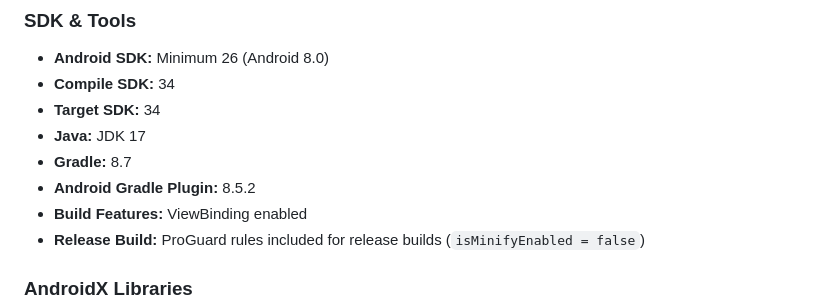
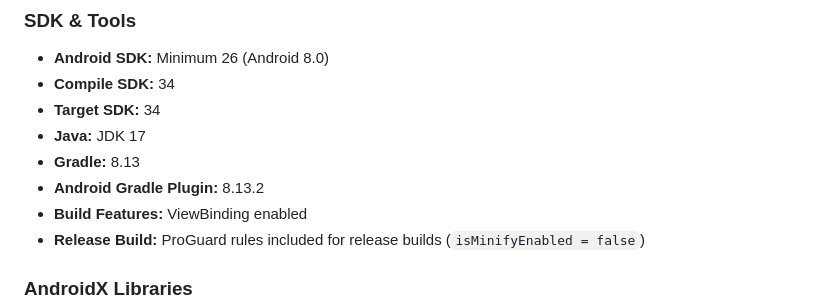
Before and after one commit to JeromeDeGuz/MoneyTalks, a Markdown page: README.md, the part around one of its changes. Drawn GitHub-style.

```diff
--- a/README.md
+++ b/README.md
@@ -75,8 +76,8 @@ The following are the main tools and libraries required to build and run MoneyTa
 - **Compile SDK:** 34
 - **Target SDK:** 34
 - **Java:** JDK 17
-- **Gradle:** 8.7
-- **Android Gradle Plugin:** 8.5.2
+- **Gradle:** 8.13
+- **Android Gradle Plugin:** 8.13.2
 - **Build Features:** ViewBinding enabled
 - **Release Build:** ProGuard rules included for release builds (`isMinifyEnabled = false`)
 
```
Also changed, not shown: other parts of README.md (+1 -0 lines).
